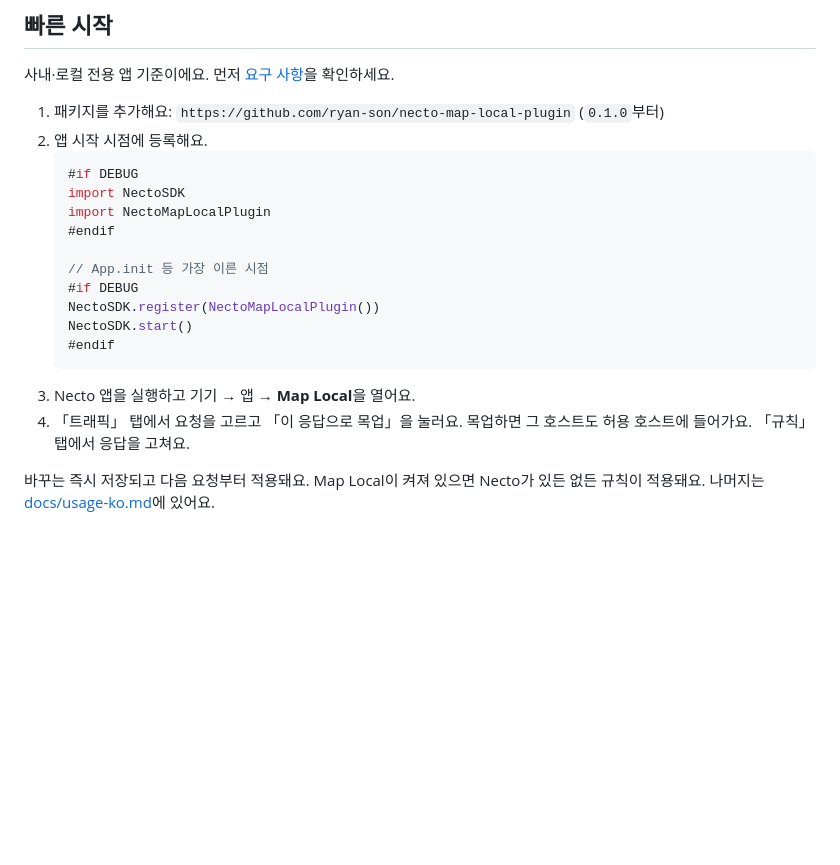
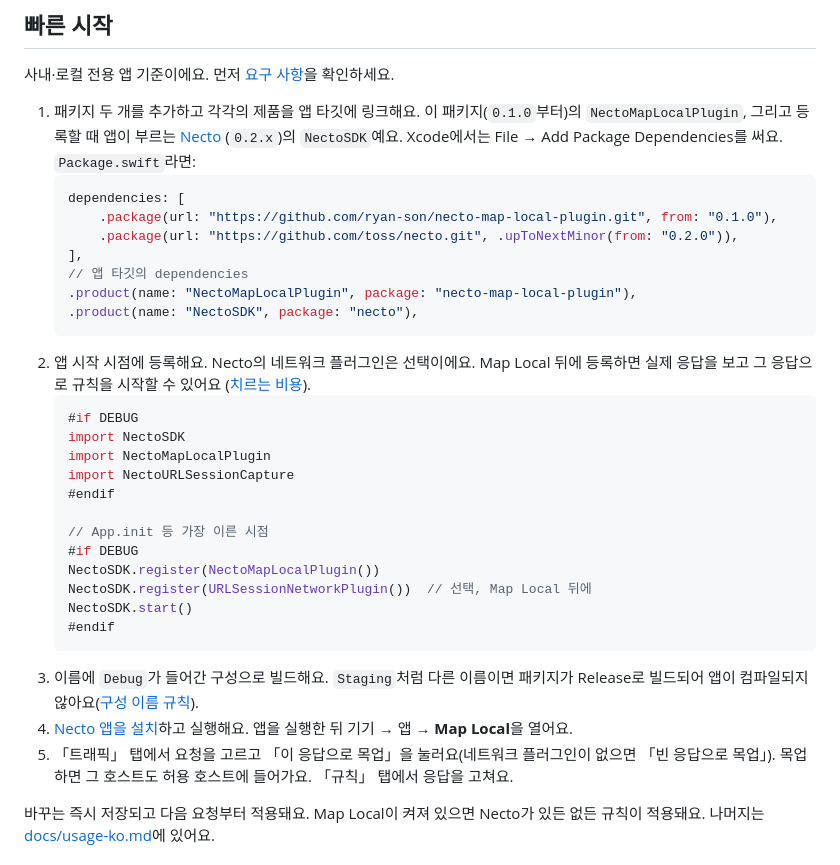
Before and after one commit to ryan-son/necto-map-local-plugin, a Markdown page: README-ko.md, the part around the change. Drawn GitHub-style; blank space fills up the shorter version.

````diff
--- a/README-ko.md
+++ b/README-ko.md
@@ -41,23 +41,43 @@
 
 사내·로컬 전용 앱 기준이에요. 먼저 [요구 사항](#요구-사항)을 확인하세요.
 
-1. 패키지를 추가해요: `https://github.com/ryan-son/necto-map-local-plugin` (`0.1.0`부터)
-2. 앱 시작 시점에 등록해요.
+1. 패키지 두 개를 추가하고 각각의 제품을 앱 타깃에 링크해요. 이 패키지(`0.1.0`부터)의
+   `NectoMapLocalPlugin`, 그리고 등록할 때 앱이 부르는 [Necto](https://github.com/toss/necto)
+   (`0.2.x`)의 `NectoSDK`예요. Xcode에서는 File → Add Package Dependencies를 써요.
+   `Package.swift`라면:
+   ```swift
+   dependencies: [
+       .package(url: "https://github.com/ryan-son/necto-map-local-plugin.git", from: "0.1.0"),
+       .package(url: "https://github.com/toss/necto.git", .upToNextMinor(from: "0.2.0")),
+   ],
+   // 앱 타깃의 dependencies
+   .product(name: "NectoMapLocalPlugin", package: "necto-map-local-plugin"),
+   .product(name: "NectoSDK", package: "necto"),
+   ```
+2. 앱 시작 시점에 등록해요. Necto의 네트워크 플러그인은 선택이에요. Map Local 뒤에 등록하면
+   실제 응답을 보고 그 응답으로 규칙을 시작할 수 있어요
+   ([치르는 비용](docs/usage-ko.md#실제-응답-캡처하기)).
    ```swift
    #if DEBUG
    import NectoSDK
    import NectoMapLocalPlugin
+   import NectoURLSessionCapture
    #endif
 
    // App.init 등 가장 이른 시점
    #if DEBUG
    NectoSDK.register(NectoMapLocalPlugin())
+   NectoSDK.register(URLSessionNetworkPlugin())  // 선택, Map Local 뒤에
    NectoSDK.start()
    #endif
    ```
-3. Necto 앱을 실행하고 기기 → 앱 → **Map Local**을 열어요.
-4. 「트래픽」 탭에서 요청을 고르고 「이 응답으로 목업」을 눌러요. 목업하면 그 호스트도 허용
-   호스트에 들어가요. 「규칙」 탭에서 응답을 고쳐요.
+3. 이름에 `Debug`가 들어간 구성으로 빌드해요. `Staging`처럼 다른 이름이면 패키지가 Release로
+   빌드되어 앱이 컴파일되지 않아요([구성 이름 규칙](docs/release-builds-ko.md#구성-이름-규칙)).
+4. [Necto 앱을 설치](https://github.com/toss/necto/blob/main/docs/install.md)하고 실행해요.
+   앱을 실행한 뒤 기기 → 앱 → **Map Local**을 열어요.
+5. 「트래픽」 탭에서 요청을 고르고 「이 응답으로 목업」을 눌러요(네트워크 플러그인이 없으면
+   「빈 응답으로 목업」). 목업하면 그 호스트도 허용 호스트에 들어가요. 「규칙」 탭에서 응답을
+   고쳐요.
 
 바꾸는 즉시 저장되고 다음 요청부터 적용돼요. Map Local이 켜져 있으면 Necto가 있든 없든
 규칙이 적용돼요. 나머지는 [docs/usage-ko.md](docs/usage-ko.md)에 있어요.
````
Also changed, not shown: README.md (+26 -5 lines).
